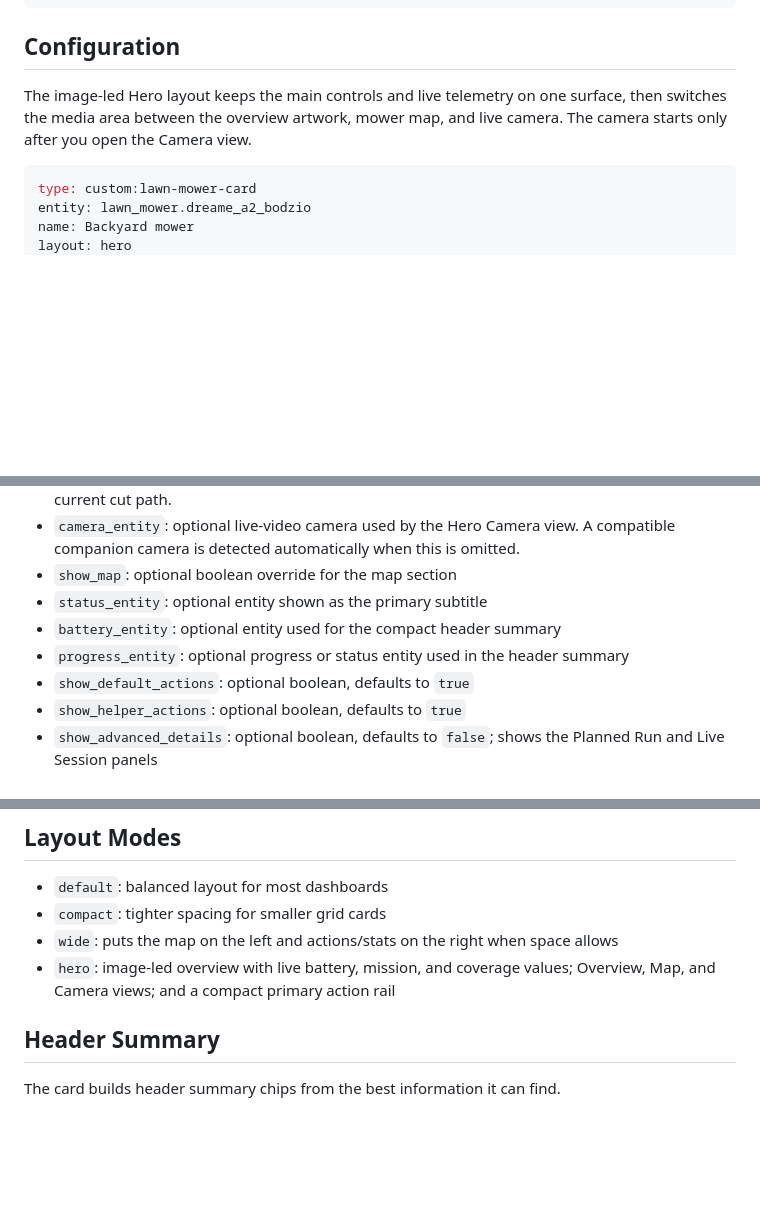
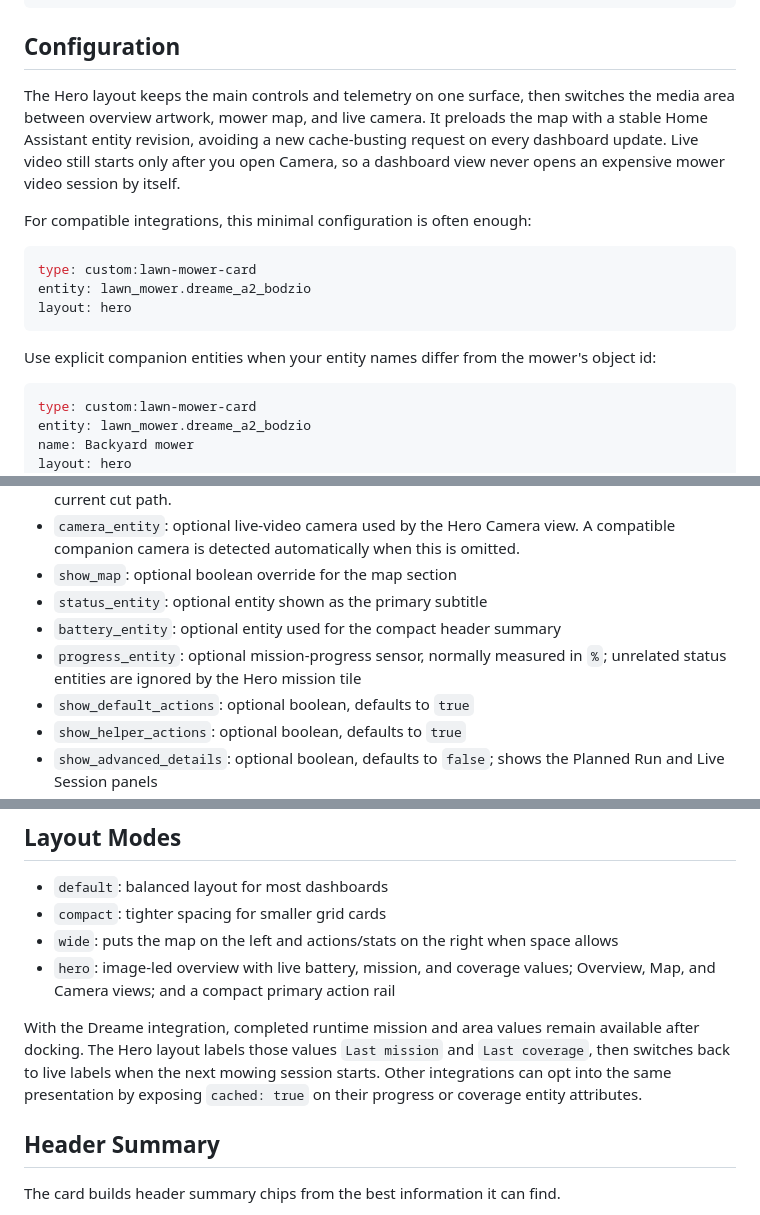
Before and after one commit to EvotecIT/lovelace-lawn-mower-card, a Markdown page: README.md, 3 parts joined by grey strips. Drawn GitHub-style; blank space fills up the shorter version.

````diff
--- a/README.md
+++ b/README.md
@@ -55,9 +60,23 @@ type: module
 
 ## Configuration
 
-The image-led Hero layout keeps the main controls and live telemetry on one
-surface, then switches the media area between the overview artwork, mower map,
-and live camera. The camera starts only after you open the Camera view.
+The Hero layout keeps the main controls and telemetry on one surface, then
+switches the media area between overview artwork, mower map, and live camera.
+It preloads the map with a stable Home Assistant entity revision, avoiding a new
+cache-busting request on every dashboard update. Live video still starts only
+after you open Camera, so a dashboard view never opens an expensive mower video
+session by itself.
+
+For compatible integrations, this minimal configuration is often enough:
+
+```yaml
+type: custom:lawn-mower-card
+entity: lawn_mower.dreame_a2_bodzio
+layout: hero
+```
+
+Use explicit companion entities when your entity names differ from the mower's
+object id:
 
 ```yaml
 type: custom:lawn-mower-card
@@ -120,7 +139,8 @@ tiles:
 - `show_map`: optional boolean override for the map section
 - `status_entity`: optional entity shown as the primary subtitle
 - `battery_entity`: optional entity used for the compact header summary
-- `progress_entity`: optional progress or status entity used in the header summary
+- `progress_entity`: optional mission-progress sensor, normally measured in `%`;
+  unrelated status entities are ignored by the Hero mission tile
 - `show_default_actions`: optional boolean, defaults to `true`
 - `show_helper_actions`: optional boolean, defaults to `true`
 - `show_advanced_details`: optional boolean, defaults to `false`; shows the
@@ -160,6 +180,12 @@ the broader stored map.
 - `wide`: puts the map on the left and actions/stats on the right when space allows
 - `hero`: image-led overview with live battery, mission, and coverage values;
   Overview, Map, and Camera views; and a compact primary action rail
+
+With the Dreame integration, completed runtime mission and area values remain
+available after docking. The Hero layout labels those values `Last mission` and
+`Last coverage`, then switches back to live labels when the next mowing session
+starts. Other integrations can opt into the same presentation by exposing
+`cached: true` on their progress or coverage entity attributes.
 
 ## Header Summary
 
````
Also changed, not shown: other parts of README.md (+16 -11 lines), assets/lawn-mower-card-hero.png (added), assets/lawn-mower-card-map.png (added), 8 other files.
